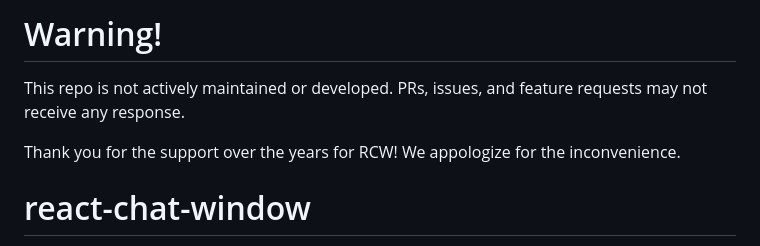
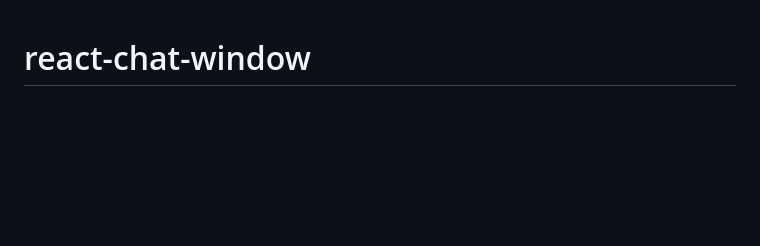
Before and after one commit to dharness/react-chat-window, a Markdown page: README.md, the part around the change. Drawn GitHub-style; blank space fills up the shorter version.

```diff
--- a/README.md
+++ b/README.md
@@ -1,9 +1,3 @@
-# Warning!
-
-This repo is not actively maintained or developed. PRs, issues, and feature requests may not receive any response.
-
-Thank you for the support over the years for RCW! We appologize for the inconvenience.
-
 # react-chat-window
 
 `react-chat-window` provides an intercom-like chat window that can be included easily in any project for free. It provides no messaging facilities, only the view component.
```
